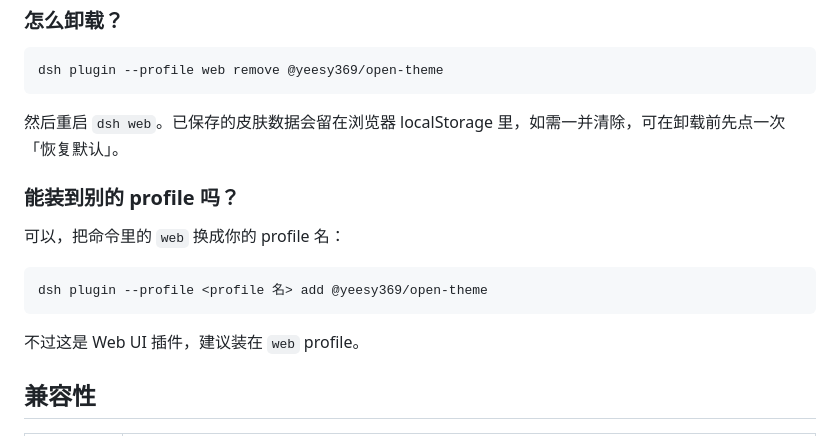
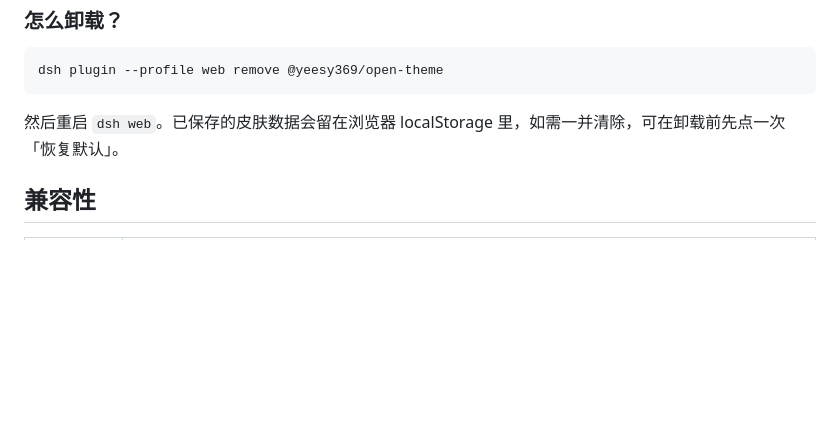
Before and after one commit to xylt369/dsh-skin-engine, a Markdown page: README.md, the part around the change. Rendered like a GitHub page; blank space fills up the shorter version.

Commit message:
Remove profile installation instructions from README
Remove section about installing plugin to other profiles.

````diff
--- a/README.md
+++ b/README.md
@@ -144,16 +144,6 @@ dsh plugin --profile web remove @yeesy369/open-theme
 
 然后重启 `dsh web`。已保存的皮肤数据会留在浏览器 localStorage 里，如需一并清除，可在卸载前先点一次「恢复默认」。
 
-### 能装到别的 profile 吗？
-
-可以，把命令里的 `web` 换成你的 profile 名：
-
-```bash
-dsh plugin --profile <profile 名> add @yeesy369/open-theme
-```
-
-不过这是 Web UI 插件，建议装在 `web` profile。
-
 ## 兼容性
 
 | 项 | 说明 |
````
